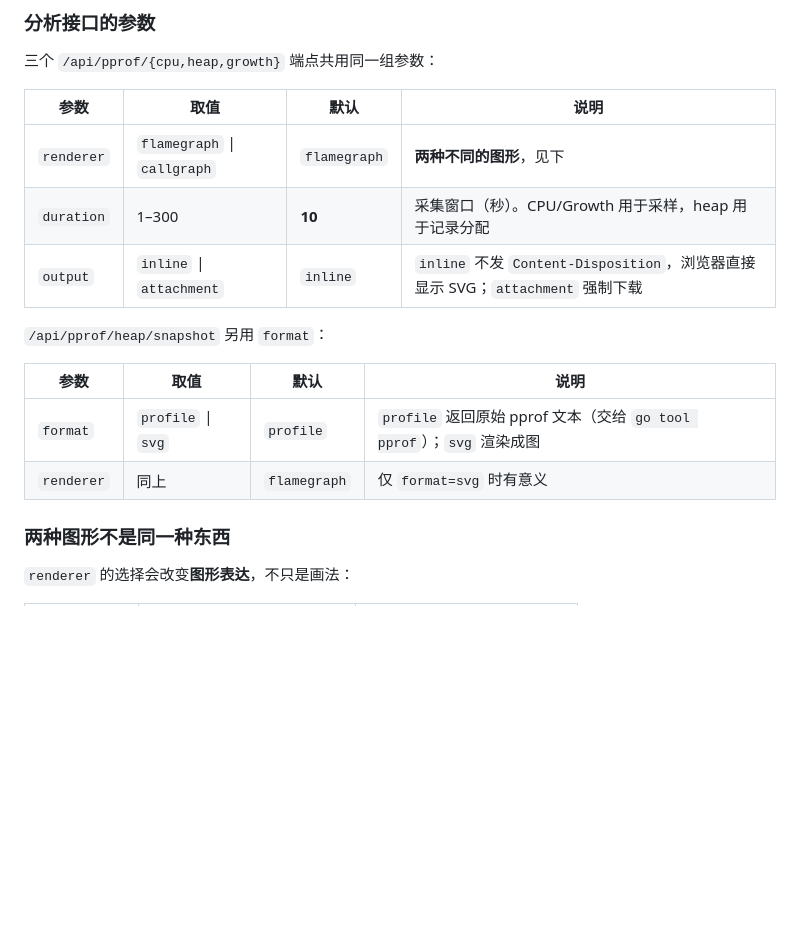
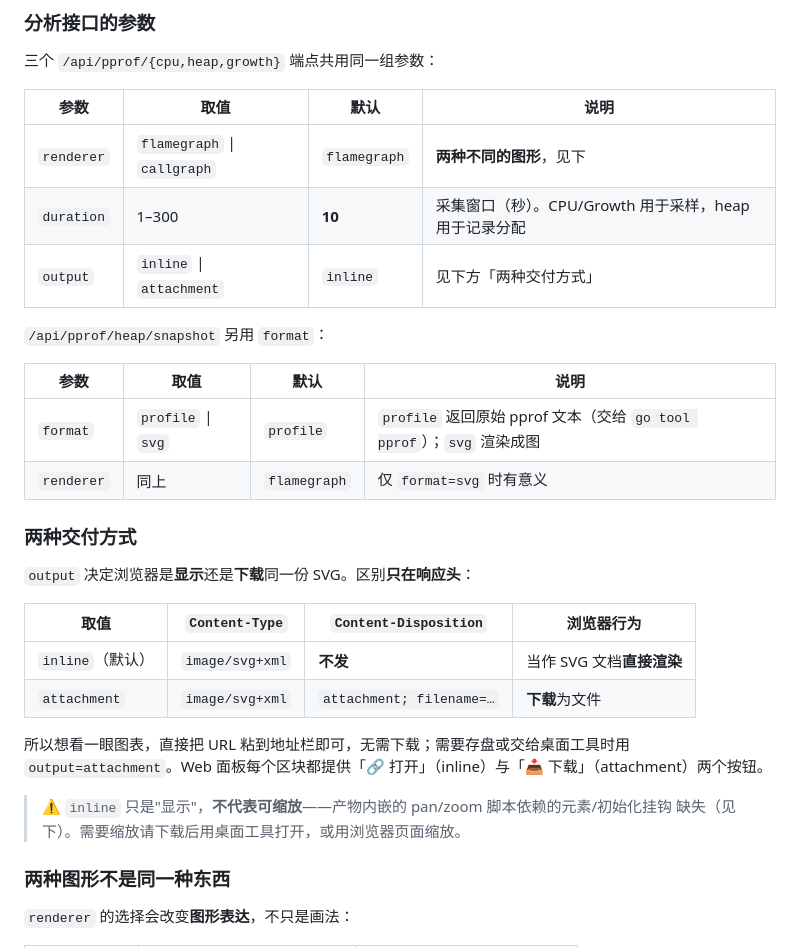
Before and after one commit to IronsDu/cpp-remote-profiler, a Markdown page: README.md, the part around the change. Rendered like a GitHub page; blank space fills up the shorter version.

Commit message:
docs: add the delivery-mode section the previous commit claimed to add
The previous commit's message said it documented inline vs attachment in the
README; it did not. The edit script died on a quoting error before writing the
file, and I committed without checking that the change had landed -- the same
"reported done without verifying" pattern as the fetchHeapChart commit.

Content that should have been in it: a table showing the two modes differ only in
whether Content-Disposition is sent (both use image/svg+xml), so pasting a URL in
the address bar renders the chart while output=attachment downloads it, plus the
note that inline display is not the same as zoomable.

Verified this time: `grep -c '两种交付方式' README.md` returns 1 and the link
checker passes.

```diff
--- a/README.md
+++ b/README.md
@@ -333,7 +333,7 @@ profiler.setLogLevel(profiler::LogLevel::Debug);
 |------|------|------|------|
 | `renderer` | `flamegraph` \| `callgraph` | `flamegraph` | **两种不同的图形**，见下 |
 | `duration` | 1–300 | **10** | 采集窗口（秒）。CPU/Growth 用于采样，heap 用于记录分配 |
-| `output` | `inline` \| `attachment` | `inline` | `inline` 不发 `Content-Disposition`，浏览器直接显示 SVG；`attachment` 强制下载 |
+| `output` | `inline` \| `attachment` | `inline` | 见下方「两种交付方式」 |
 
 `/api/pprof/heap/snapshot` 另用 `format`：
 
@@ -341,6 +341,21 @@ profiler.setLogLevel(profiler::LogLevel::Debug);
 |------|------|------|------|
 | `format` | `profile` \| `svg` | `profile` | `profile` 返回原始 pprof 文本（交给 `go tool pprof`）；`svg` 渲染成图 |
 | `renderer` | 同上 | `flamegraph` | 仅 `format=svg` 时有意义 |
+
+### 两种交付方式
+
+`output` 决定浏览器是**显示**还是**下载**同一份 SVG。区别**只在响应头**：
+
+| 取值 | `Content-Type` | `Content-Disposition` | 浏览器行为 |
+|------|----------------|----------------------|-----------|
+| `inline`（默认） | `image/svg+xml` | **不发** | 当作 SVG 文档**直接渲染** |
+| `attachment` | `image/svg+xml` | `attachment; filename=…` | **下载**为文件 |
+
+所以想看一眼图表，直接把 URL 粘到地址栏即可，无需下载；需要存盘或交给桌面工具时用
+`output=attachment`。Web 面板每个区块都提供「🔗 打开」（inline）与「📥 下载」（attachment）两个按钮。
+
+> ⚠️ `inline` 只是"显示"，**不代表可缩放**——产物内嵌的 pan/zoom 脚本依赖的元素/初始化挂钩
+> 缺失（见下）。需要缩放请下载后用桌面工具打开，或用浏览器页面缩放。
 
 ### 两种图形不是同一种东西
 
```
